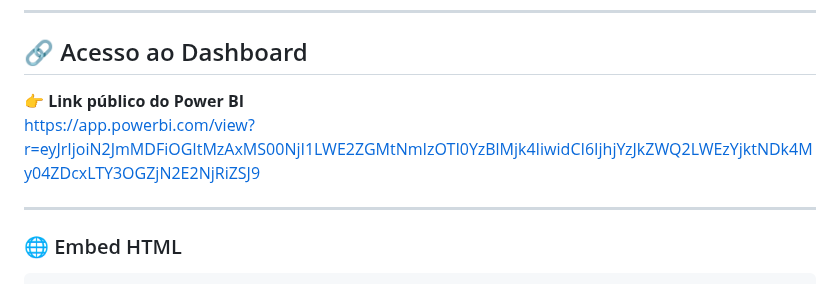
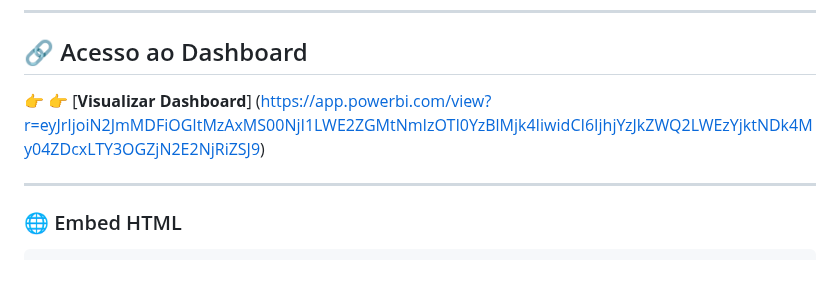
Before and after one commit to guicorrea93/PortifolioProjetos, a Markdown page: projeto_3/README.md, the part around the change. GitHub-like rendering.

```diff
--- a/projeto_3/README.md
+++ b/projeto_3/README.md
@@ -154,8 +154,8 @@ Construção de um dashboard com:
 ---
 
 ## 🔗 Acesso ao Dashboard
-👉 **Link público do Power BI**
-https://app.powerbi.com/view?r=eyJrIjoiN2JmMDFiOGItMzAxMS00NjI1LWE2ZGMtNmIzOTI0YzBlMjk4IiwidCI6IjhjYzJkZWQ2LWEzYjktNDk4My04ZDcxLTY3OGZjN2E2NjRiZSJ9
+👉 👉 [**Visualizar Dashboard**]
+(https://app.powerbi.com/view?r=eyJrIjoiN2JmMDFiOGItMzAxMS00NjI1LWE2ZGMtNmIzOTI0YzBlMjk4IiwidCI6IjhjYzJkZWQ2LWEzYjktNDk4My04ZDcxLTY3OGZjN2E2NjRiZSJ9)
 
 ---
 
```
